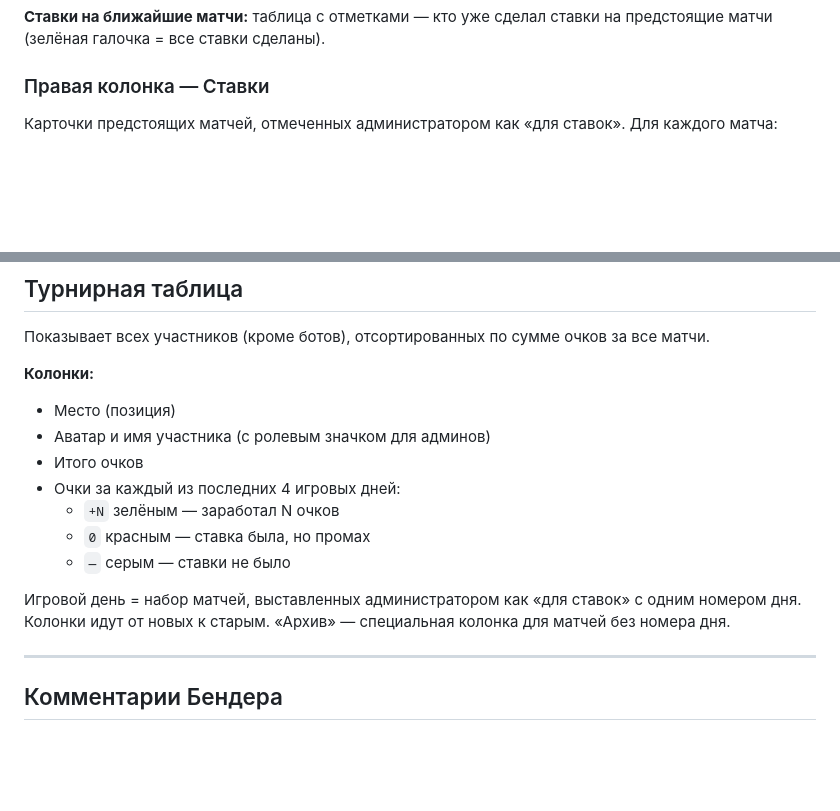
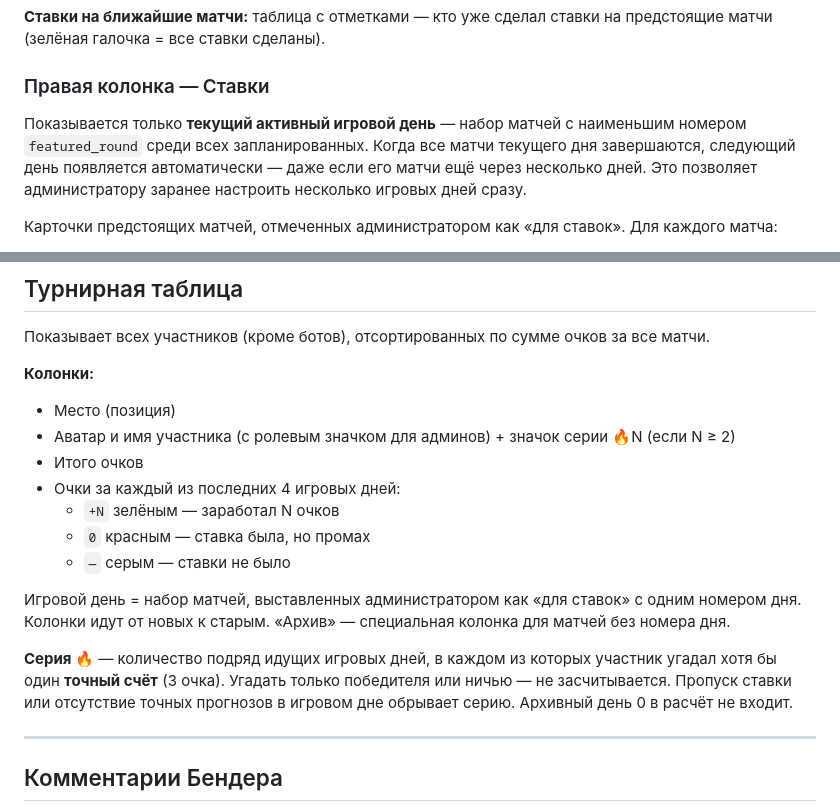
Before and after one commit to AlexKisialiou/sportsbet, a Markdown page: DOCS.md, 2 parts joined by grey strips. Rendered like a GitHub page; blank space fills up the shorter version.

```diff
--- a/DOCS.md
+++ b/DOCS.md
@@ -77,6 +77,8 @@
 
 ### Правая колонка — Ставки
 
+Показывается только **текущий активный игровой день** — набор матчей с наименьшим номером `featured_round` среди всех запланированных. Когда все матчи текущего дня завершаются, следующий день появляется автоматически — даже если его матчи ещё через несколько дней. Это позволяет администратору заранее настроить несколько игровых дней сразу.
+
 Карточки предстоящих матчей, отмеченных администратором как «для ставок». Для каждого матча:
 - Названия и гербы команд
 - Дата и время начала (UTC)
@@ -137,7 +139,7 @@
 
 **Колонки:**
 - Место (позиция)
-- Аватар и имя участника (с ролевым значком для админов)
+- Аватар и имя участника (с ролевым значком для админов) + значок серии 🔥N (если N ≥ 2)
 - Итого очков
 - Очки за каждый из последних 4 игровых дней:
   - `+N` зелёным — заработал N очков
@@ -145,6 +147,8 @@
   - `—` серым — ставки не было
 
 Игровой день = набор матчей, выставленных администратором как «для ставок» с одним номером дня. Колонки идут от новых к старым. «Архив» — специальная колонка для матчей без номера дня.
+
+**Серия 🔥** — количество подряд идущих игровых дней, в каждом из которых участник угадал хотя бы один **точный счёт** (3 очка). Угадать только победителя или ничью — не засчитывается. Пропуск ставки или отсутствие точных прогнозов в игровом дне обрывает серию. Архивный день 0 в расчёт не входит.
 
 ---
 
```
Also changed, not shown: CLAUDE.md (+2 -1 lines).
